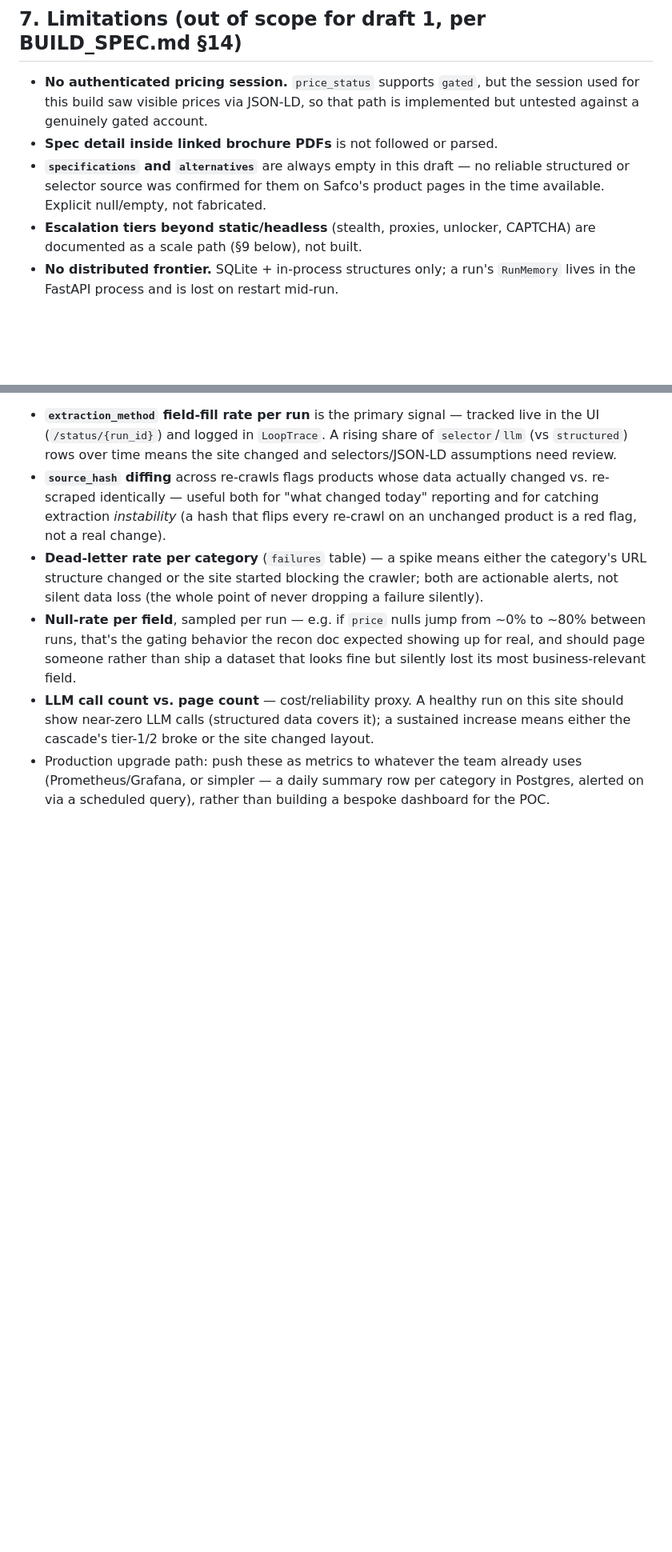
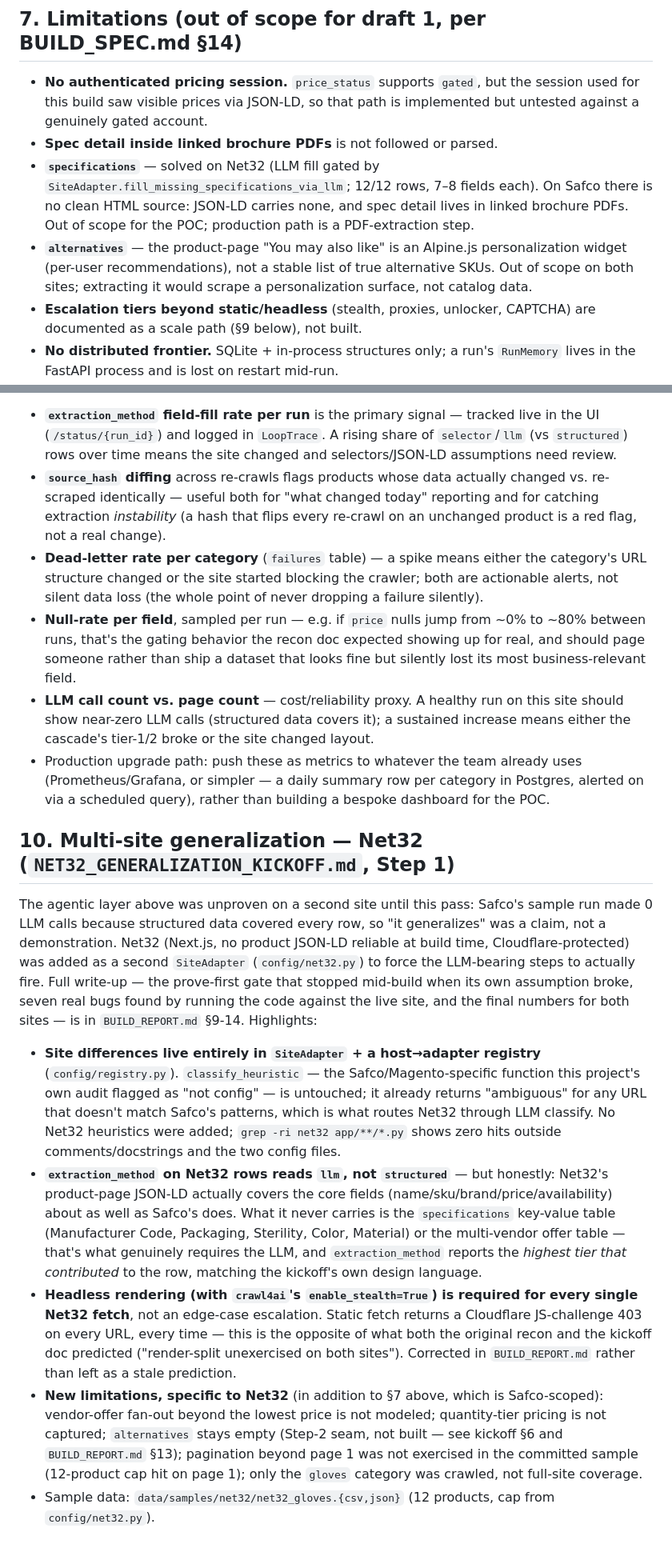
Before and after one commit to ringrongree/safco-extractor, a Markdown page: README.md, 2 parts joined by grey strips. Shown at 80% size. GitHub-like rendering; blank space fills up the shorter version.

Commit message:
Task 5: document specifications and alternatives limitations; no scraper.
Co-authored-by: Cursor <cursoragent@cursor.com>

```diff
--- a/README.md
+++ b/README.md
@@ -205,9 +205,15 @@ combined) from the sample run — see `BUILD_REPORT.md` for the exact numbers.
   the session used for this build saw visible prices via JSON-LD, so that path
   is implemented but untested against a genuinely gated account.
 - **Spec detail inside linked brochure PDFs** is not followed or parsed.
-- **`specifications` and `alternatives`** are always empty in this draft — no
-  reliable structured or selector source was confirmed for them on Safco's
-  product pages in the time available. Explicit null/empty, not fabricated.
+- **`specifications`** — solved on Net32 (LLM fill gated by
+  `SiteAdapter.fill_missing_specifications_via_llm`; 12/12 rows, 7–8 fields
+  each). On Safco there is no clean HTML source: JSON-LD carries none, and
+  spec detail lives in linked brochure PDFs. Out of scope for the POC;
+  production path is a PDF-extraction step.
+- **`alternatives`** — the product-page "You may also like" is an Alpine.js
+  personalization widget (per-user recommendations), not a stable list of
+  true alternative SKUs. Out of scope on both sites; extracting it would
+  scrape a personalization surface, not catalog data.
 - **Escalation tiers beyond static/headless** (stealth, proxies, unlocker,
   CAPTCHA) are documented as a scale path (§9 below), not built.
 - **No distributed frontier.** SQLite + in-process structures only; a run's
@@ -297,3 +303,45 @@ Every node failure routes to `RECOVER` (`app/nodes/recover.py`), which decides:
   uses (Prometheus/Grafana, or simpler — a daily summary row per category in
   Postgres, alerted on via a scheduled query), rather than building a bespoke
   dashboard for the POC.
+
+## 10. Multi-site generalization — Net32 (`NET32_GENERALIZATION_KICKOFF.md`, Step 1)
+
+The agentic layer above was unproven on a second site until this pass: Safco's
+sample run made 0 LLM calls because structured data covered every row, so
+"it generalizes" was a claim, not a demonstration. Net32 (Next.js, no product
+JSON-LD reliable at build time, Cloudflare-protected) was added as a second
+`SiteAdapter` (`config/net32.py`) to force the LLM-bearing steps to actually
+fire. Full write-up — the prove-first gate that stopped mid-build when its own
+assumption broke, seven real bugs found by running the code against the live
+site, and the final numbers for both sites — is in `BUILD_REPORT.md` §9-14.
+Highlights:
+
+- **Site differences live entirely in `SiteAdapter` + a host→adapter registry**
+  (`config/registry.py`). `classify_heuristic` — the Safco/Magento-specific
+  function this project's own audit flagged as "not config" — is untouched;
+  it already returns "ambiguous" for any URL that doesn't match Safco's
+  patterns, which is what routes Net32 through LLM classify. No Net32
+  heuristics were added; `grep -ri net32 app/**/*.py` shows zero hits outside
+  comments/docstrings and the two config files.
+- **`extraction_method` on Net32 rows reads `llm`, not `structured`** — but
+  honestly: Net32's product-page JSON-LD actually covers the core fields
+  (name/sku/brand/price/availability) about as well as Safco's does. What it
+  never carries is the `specifications` key-value table (Manufacturer Code,
+  Packaging, Sterility, Color, Material) or the multi-vendor offer table —
+  that's what genuinely requires the LLM, and `extraction_method` reports the
+  *highest tier that contributed* to the row, matching the kickoff's own
+  design language.
+- **Headless rendering (with `crawl4ai`'s `enable_stealth=True`) is required
+  for every single Net32 fetch**, not an edge-case escalation. Static fetch
+  returns a Cloudflare JS-challenge 403 on every URL, every time — this is
+  the opposite of what both the original recon and the kickoff doc predicted
+  ("render-split unexercised on both sites"). Corrected in `BUILD_REPORT.md`
+  rather than left as a stale prediction.
+- **New limitations, specific to Net32** (in addition to §7 above, which is
+  Safco-scoped): vendor-offer fan-out beyond the lowest price is not modeled;
+  quantity-tier pricing is not captured; `alternatives` stays empty (Step-2
+  seam, not built — see kickoff §6 and `BUILD_REPORT.md` §13); pagination
+  beyond page 1 was not exercised in the committed sample (12-product cap hit
+  on page 1); only the `gloves` category was crawled, not full-site coverage.
+- Sample data: `data/samples/net32/net32_gloves.{csv,json}` (12 products, cap
+  from `config/net32.py`).
```
Also changed, not shown: other parts of README.md (+1 -1 lines), BUILD_REPORT.md (+6 -0 lines).
